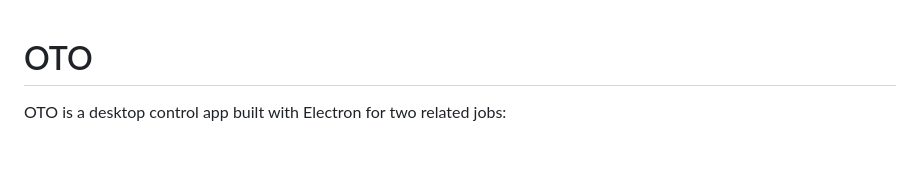
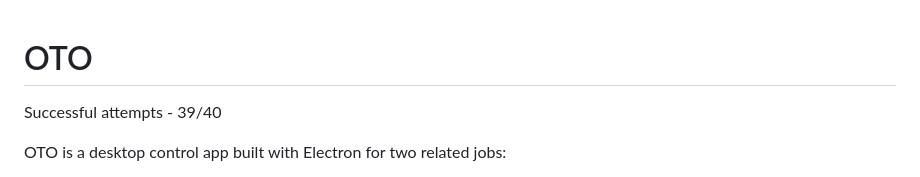
Before and after one commit to Sxriptor/oto-source, a Markdown page: README.md, the part around the change. GitHub-like rendering; blank space fills up the shorter version.

```diff
--- a/README.md
+++ b/README.md
@@ -1,4 +1,6 @@
 # OTO
+
+Successful attempts - 39/40
 
 OTO is a desktop control app built with Electron for two related jobs:
 
```
